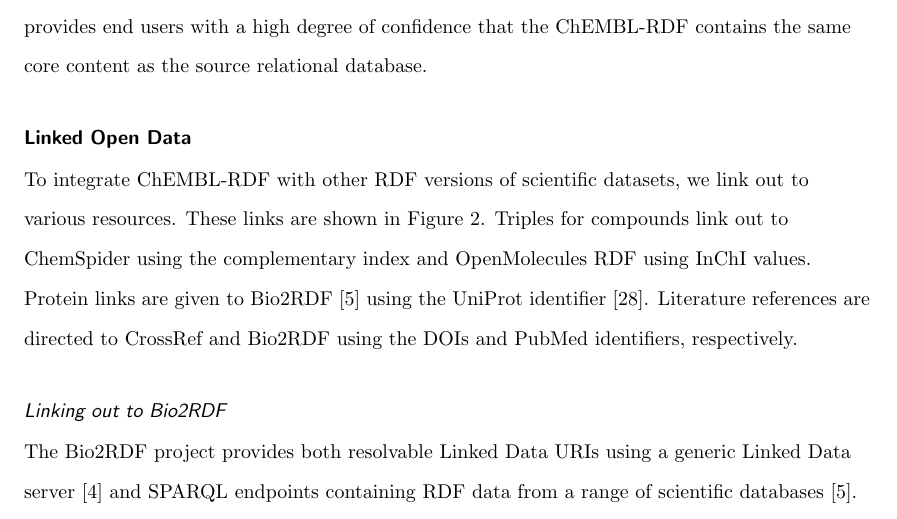
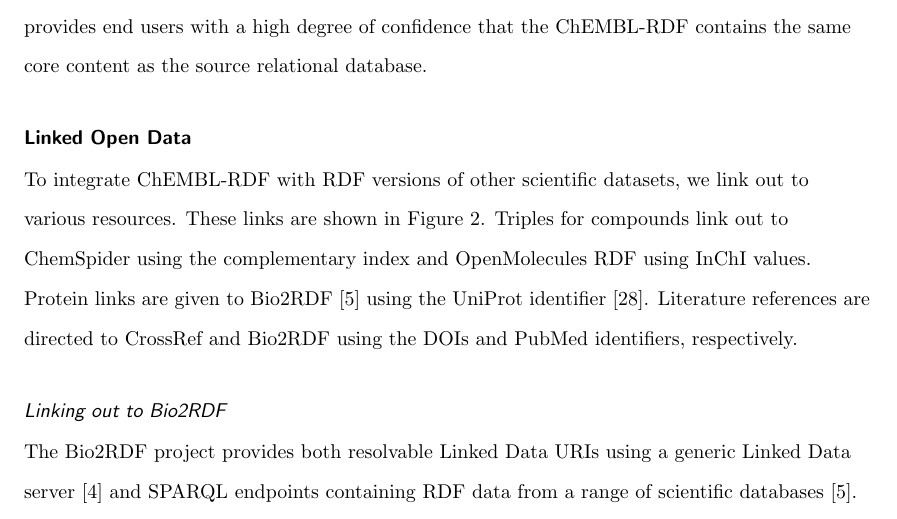
Before and after one commit to egonw/chembl-rdf-paper, a LaTeX document (article.tex): part of page 9 of 19, cut so that both start at the same text. Compiled offline with pdfLaTeX; a missing bibliography style is replaced by a similar one.

Commit message:
Linking is primarily about linking to other databases, and not linking to other RDF versions of the same database :)

```diff
--- a/article.tex
+++ b/article.tex
@@ -466,7 +466,7 @@
 
 \subsection*{Linked Open Data}
 
-To integrate ChEMBL-RDF with other RDF versions of scientific datasets, we link out to various resources.
+To integrate ChEMBL-RDF with RDF versions of other scientific datasets, we link out to various resources.
 These links are shown in Figure~\ref{2}. Triples for compounds link out to ChemSpider
 using the complementary index and OpenMolecules RDF using InChI values. Protein links are given to Bio2RDF~\cite{Belleau2008}
 using the UniProt identifier~\cite{TheUniProtConsortium2010}. Literature references are directed to CrossRef and Bio2RDF
```
